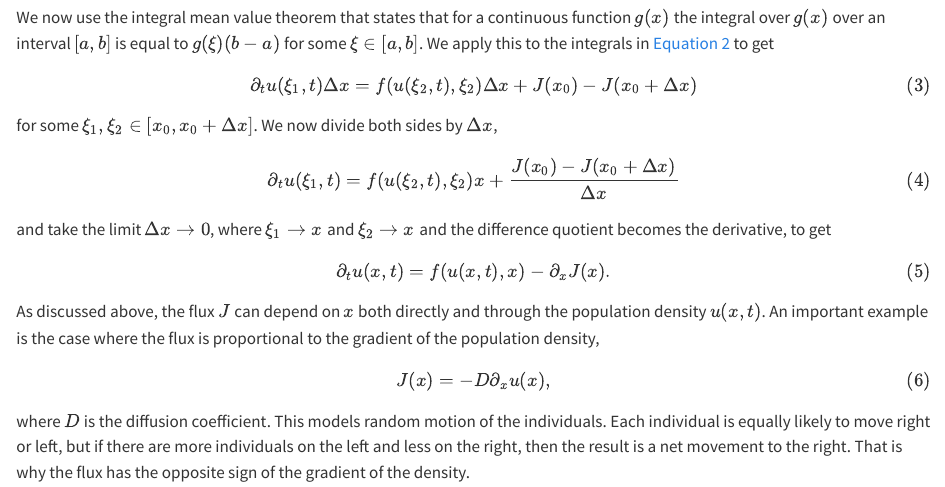
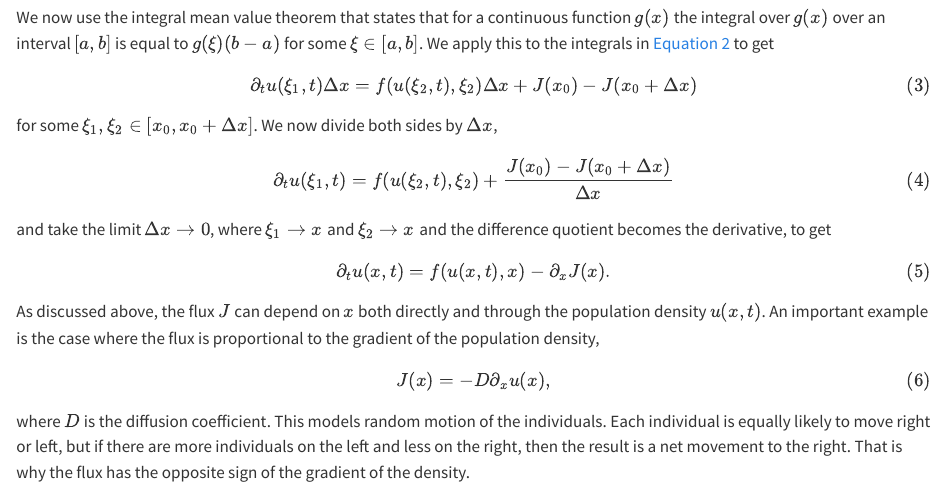
Before and after one commit to gustavdelius/M3E-2024, a Quarto document (spatial.qmd): the page in a window 1100 px wide, from 660 px down. Rendered offline with R 4.5, knitr and Pandoc in place of Quarto, with nearby package versions.

Commit message:
Correct mistake spotted by ChatGPT

```diff
--- a/spatial.qmd
+++ b/spatial.qmd
@@ -20,7 +20,7 @@ $$
 $$ {#eq-spatial2}
 for some $\xi_1,\xi_2\in[x_0,x_0+\Delta x]$. We now divide both sides by $\Delta x$,
 $$
-\partial_t u(\xi_1,t) = f(u(\xi_2,t),\xi_2) x +\frac{J(x_0)-J(x_0+\Delta x)}{\Delta x}
+\partial_t u(\xi_1,t) = f(u(\xi_2,t),\xi_2) +\frac{J(x_0)-J(x_0+\Delta x)}{\Delta x}
 $$ {#eq-spatial3}
 and take the limit $\Delta x\to 0$, where $\xi_1\to x$ and $\xi_2\to x$ and the difference quotient becomes the derivative, to get
 $$
```
Also changed, not shown: 1 other file.
